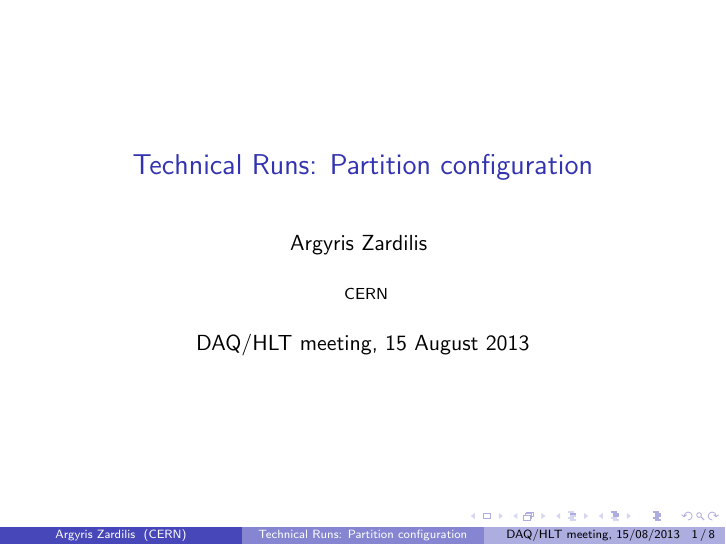
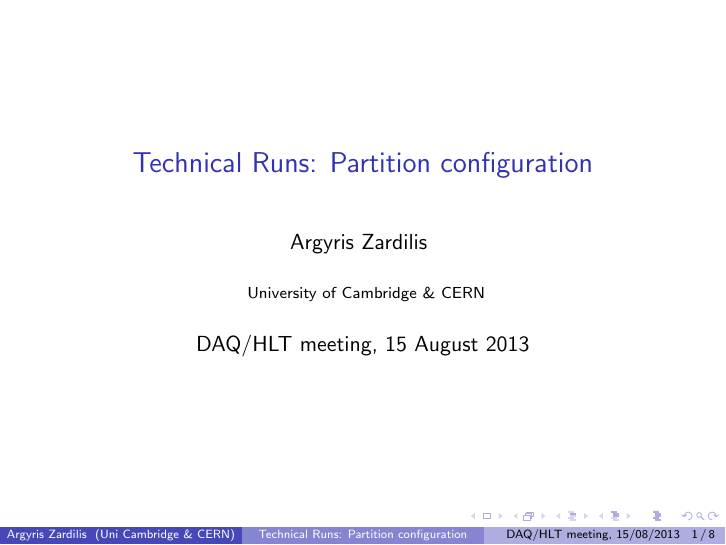
Before and after one commit to wvandelli/yapm, LaTeX slides (presentation/slides.tex): page 1 of 8. Compiled offline with pdfLaTeX.

Commit message:
changed inst

```diff
--- a/presentation/slides.tex
+++ b/presentation/slides.tex
@@ -5,10 +5,10 @@
 {Technical Runs: Partition configuration}
 \author[Argyris Zardilis]
 {Argyris Zardilis \inst{}}
-\institute[CERN]
+\institute[Uni Cambridge \& CERN]
 {
   \inst{}
-  CERN
+  University of Cambridge \& CERN
 }
 \date[DAQ/HLT meeting, 15/08/2013]
 {DAQ/HLT meeting, 15 August 2013}
```
